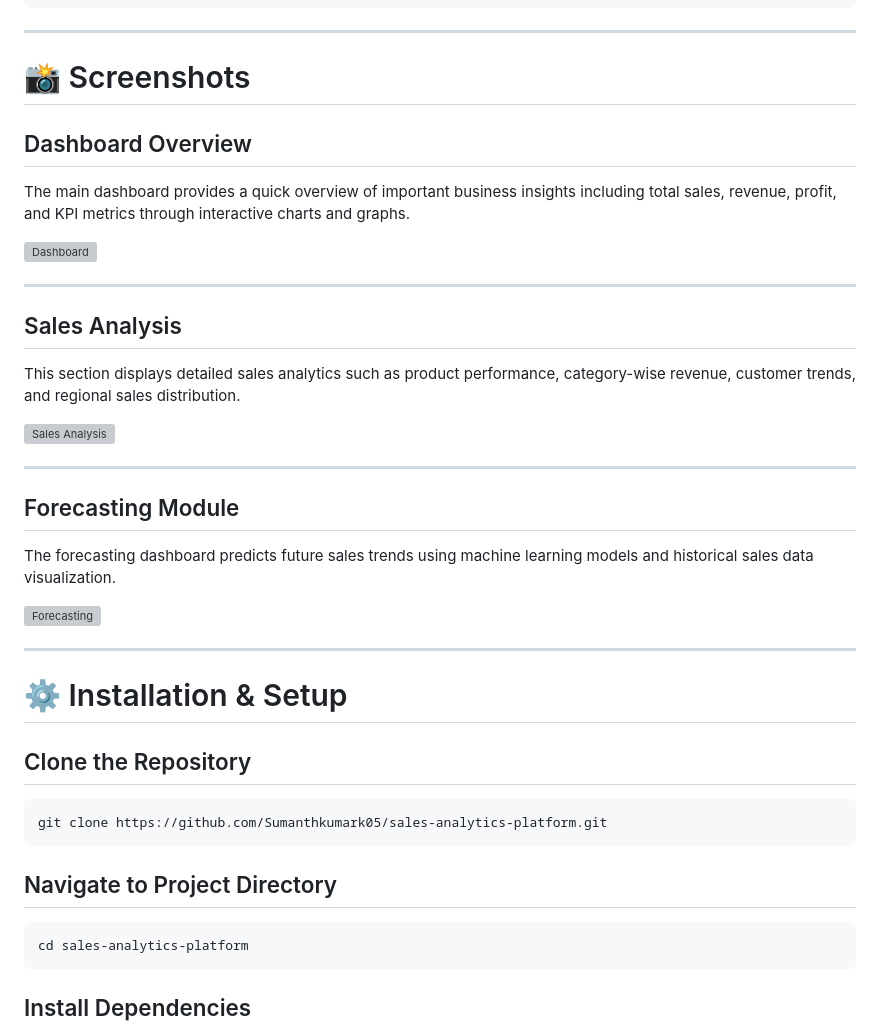
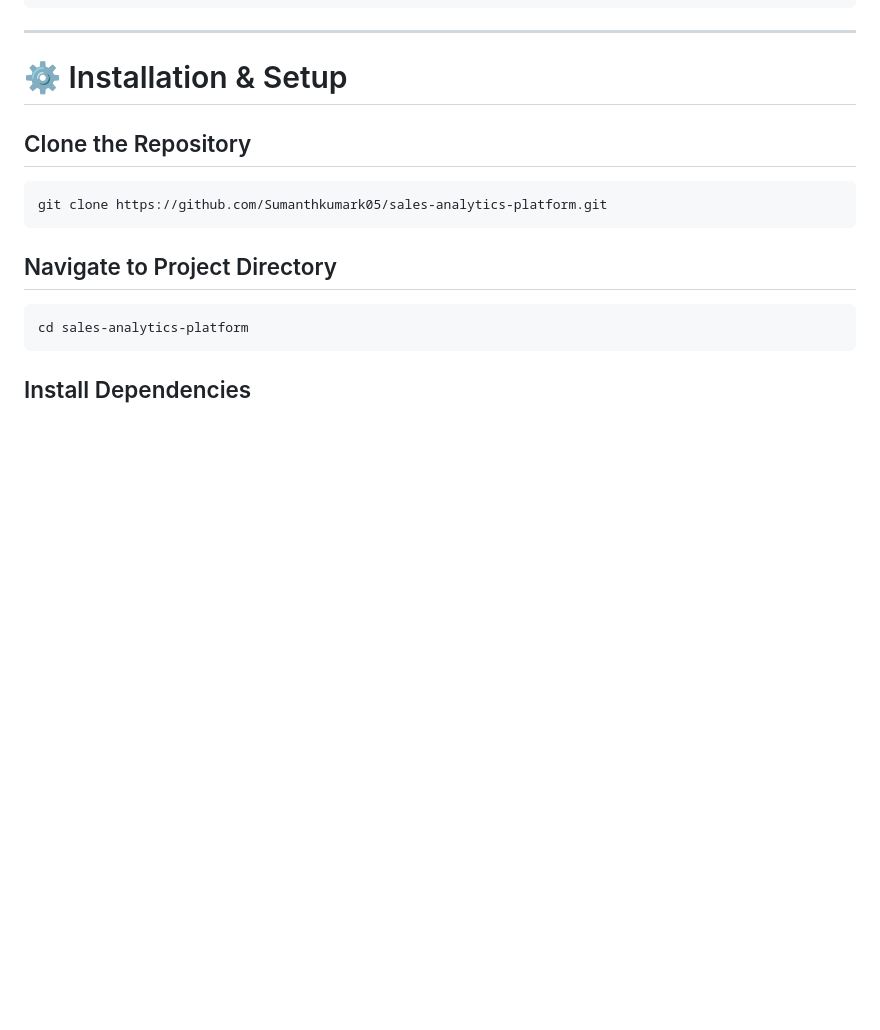
Before and after one commit to Sumanthkumark05/sales-analytics-platform, a Markdown page: README.md, the part around the change. Drawn GitHub-style; blank space fills up the shorter version; grey boxes are pictures that could not be loaded.

Commit message:
Remove screenshots and related sections from README
Removed sections for Screenshots, Dashboard Overview, Sales Analysis, and Forecasting Module from the README.

```diff
--- a/README.md
+++ b/README.md
@@ -168,28 +168,6 @@ The forecasting module analyzes historical sales data and predicts future busine
 
 ---
 
-# 📸 Screenshots
-
-## Dashboard Overview
-The main dashboard provides a quick overview of important business insights including total sales, revenue, profit, and KPI metrics through interactive charts and graphs.
-
-![Dashboard](https://raw.githubusercontent.com/Sumanthkumark05/sales-analytics-platform/main/screenshots/dashboard.png)
-
----
-
-## Sales Analysis
-This section displays detailed sales analytics such as product performance, category-wise revenue, customer trends, and regional sales distribution.
-
-![Sales Analysis](https://raw.githubusercontent.com/Sumanthkumark05/sales-analytics-platform/main/screenshots/sales_analysis.png)
-
----
-
-## Forecasting Module
-The forecasting dashboard predicts future sales trends using machine learning models and historical sales data visualization.
-
-![Forecasting](https://raw.githubusercontent.com/Sumanthkumark05/sales-analytics-platform/main/screenshots/forecasting.png)
-
----
 
 # ⚙️ Installation & Setup
 
```
